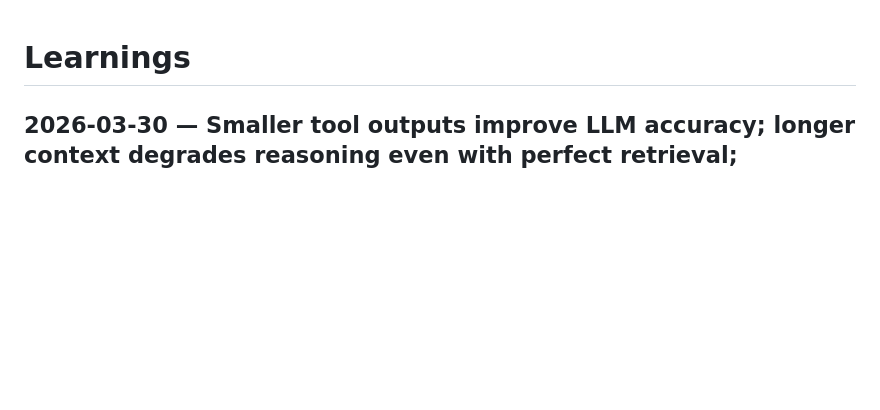
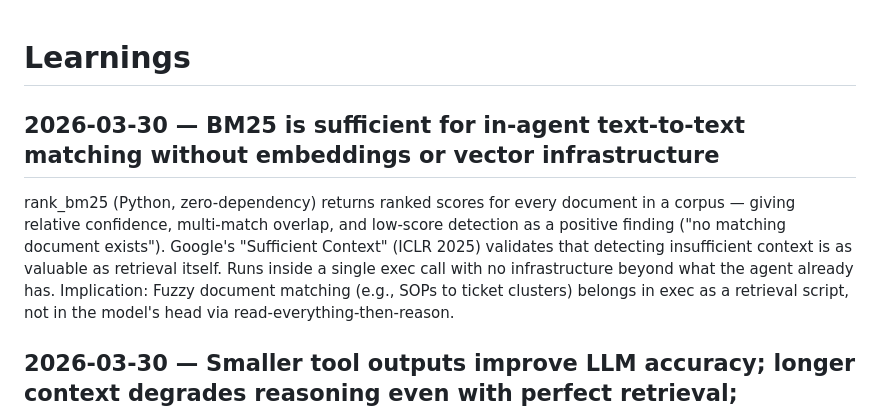
Before and after one commit to hellojeanpierre/sincere, a Markdown page: docs/learnings.md, the part around the change. GitHub-like rendering; blank space fills up the shorter version.

```diff
--- a/docs/learnings.md
+++ b/docs/learnings.md
@@ -1,4 +1,9 @@
 # Learnings
+
+## 2026-03-30 — BM25 is sufficient for in-agent text-to-text matching without embeddings or vector infrastructure
+
+rank_bm25 (Python, zero-dependency) returns ranked scores for every document in a corpus — giving relative confidence, multi-match overlap, and low-score detection as a positive finding ("no matching document exists"). Google's "Sufficient Context" (ICLR 2025) validates that detecting insufficient context is as valuable as retrieval itself. Runs inside a single exec call with no infrastructure beyond what the agent already has.
+Implication: Fuzzy document matching (e.g., SOPs to ticket clusters) belongs in exec as a retrieval script, not in the model's head via read-everything-then-reason.
 
 ## 2026-03-30 — Smaller tool outputs improve LLM accuracy; longer context degrades reasoning even with perfect retrieval; production systems optimize for reasoning headroom, not utilization
 
```
